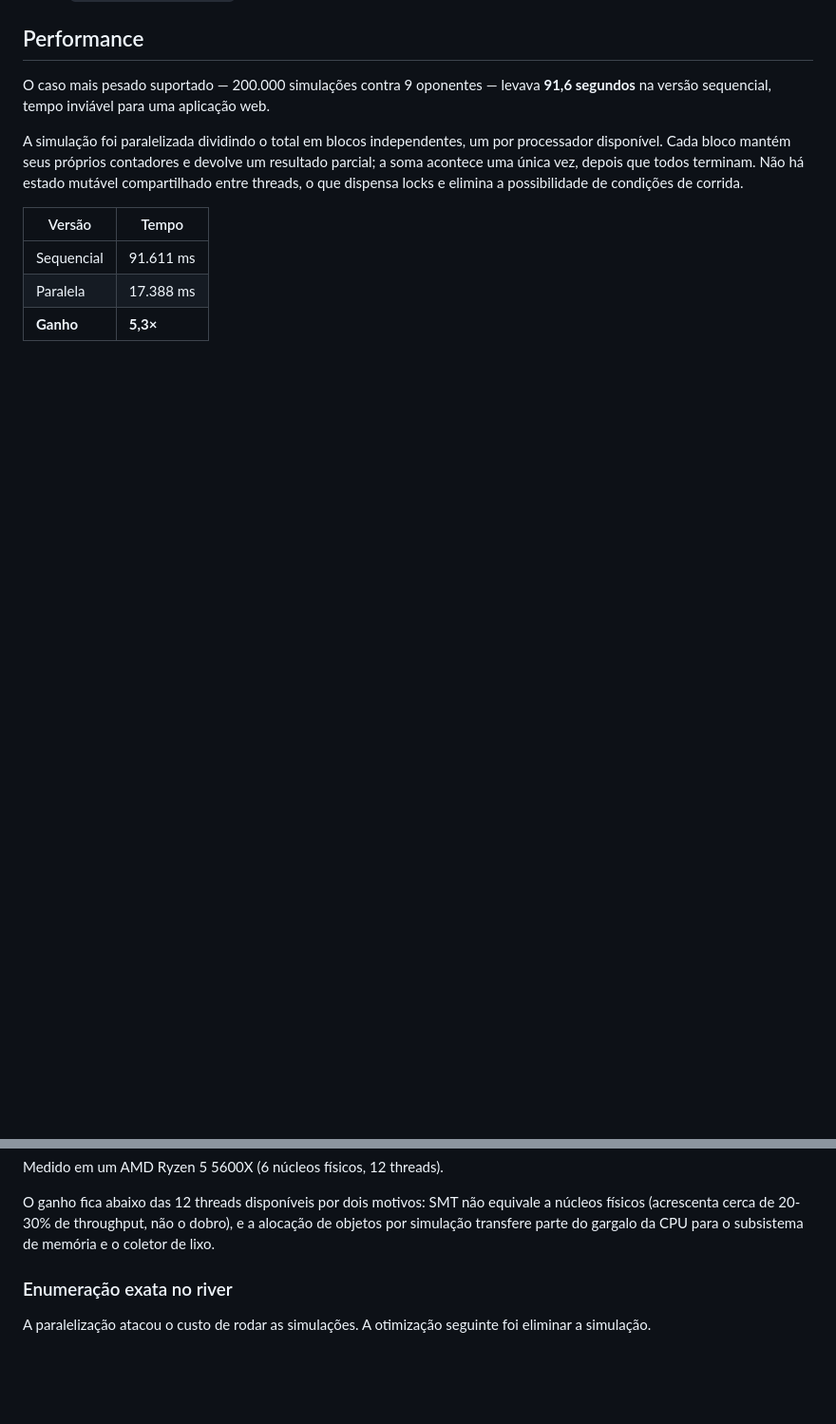
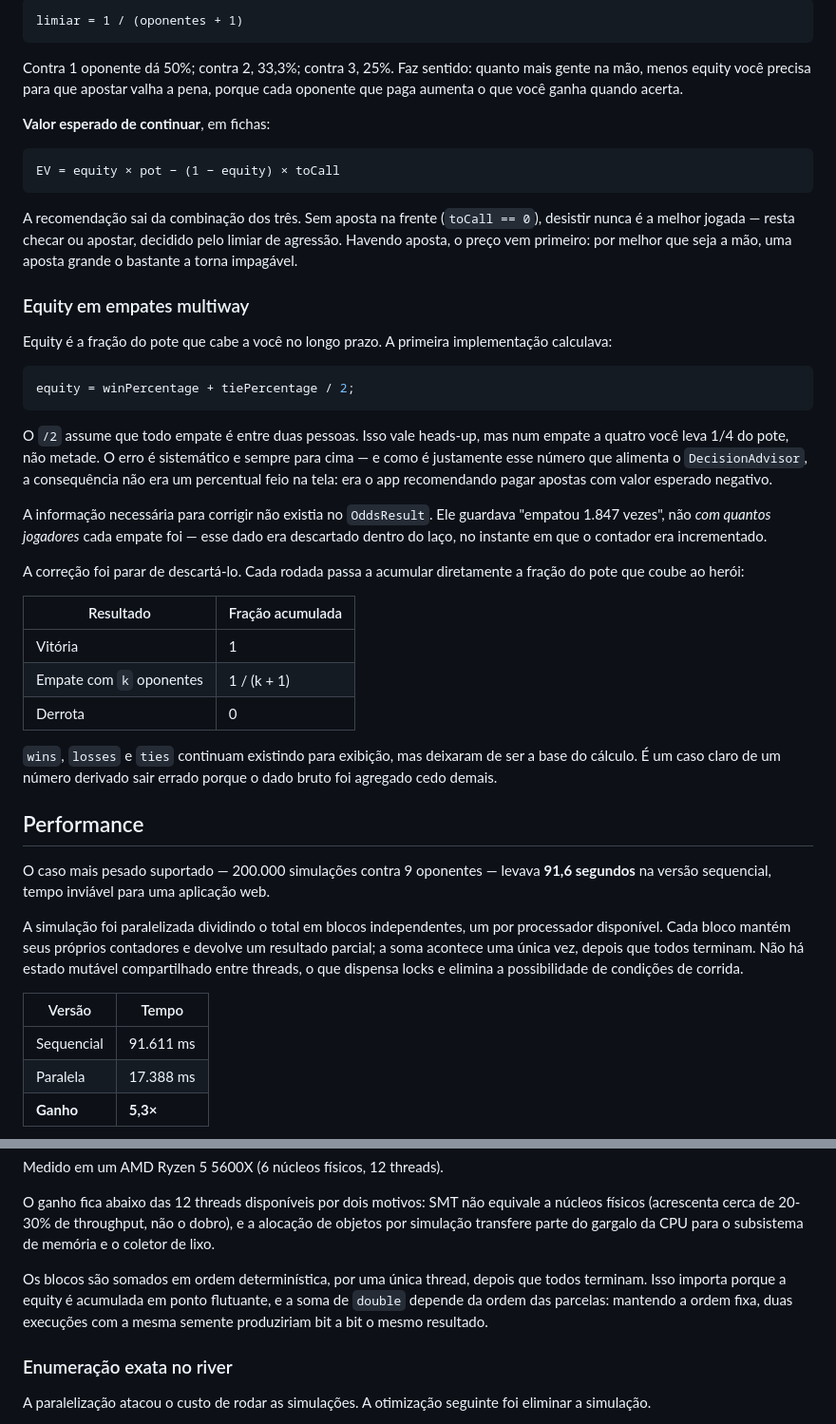
Before and after one commit to GabrielFonseca02/poker-odds-calculator, a Markdown page: README.md, 2 parts joined by grey strips. Shown at 95% size. Drawn GitHub-style; blank space fills up the shorter version.

````diff
--- a/README.md
+++ b/README.md
@@ -115,3 +150,38 @@ Erros de validação e de domínio (cartas repetidas, quantidade inválida de ca
+```
+limiar = 1 / (oponentes + 1)
+```
+
+Contra 1 oponente dá 50%; contra 2, 33,3%; contra 3, 25%. Faz sentido: quanto mais gente na mão, menos equity você precisa para que apostar valha a pena, porque cada oponente que paga aumenta o que você ganha quando acerta.
+
+**Valor esperado de continuar**, em fichas:
+
+```
+EV = equity × pot − (1 − equity) × toCall
+```
+
+A recomendação sai da combinação dos três. Sem aposta na frente (`toCall == 0`), desistir nunca é a melhor jogada — resta checar ou apostar, decidido pelo limiar de agressão. Havendo aposta, o preço vem primeiro: por melhor que seja a mão, uma aposta grande o bastante a torna impagável.
+
+### Equity em empates multiway
+
+Equity é a fração do pote que cabe a você no longo prazo. A primeira implementação calculava:
+
+```java
+equity = winPercentage + tiePercentage / 2;
+```
+
+O `/2` assume que todo empate é entre duas pessoas. Isso vale heads-up, mas num empate a quatro você leva 1/4 do pote, não metade. O erro é sistemático e sempre para cima — e como é justamente esse número que alimenta o `DecisionAdvisor`, a consequência não era um percentual feio na tela: era o app recomendando pagar apostas com valor esperado negativo.
+
+A informação necessária para corrigir não existia no `OddsResult`. Ele guardava "empatou 1.847 vezes", não *com quantos jogadores* cada empate foi — esse dado era descartado dentro do laço, no instante em que o contador era incrementado.
+
+A correção foi parar de descartá-lo. Cada rodada passa a acumular diretamente a fração do pote que coube ao herói:
+
+| Resultado | Fração acumulada |
+|---|---|
+| Vitória | 1 |
+| Empate com `k` oponentes | 1 / (k + 1) |
+| Derrota | 0 |
+
+`wins`, `losses` e `ties` continuam existindo para exibição, mas deixaram de ser a base do cálculo. É um caso claro de um número derivado sair errado porque o dado bruto foi agregado cedo demais.
 
 ## Performance
 
@@ -128,6 +198,8 @@ A simulação foi paralelizada dividindo o total em blocos independentes, um por
 Medido em um AMD Ryzen 5 5600X (6 núcleos físicos, 12 threads).
 
 O ganho fica abaixo das 12 threads disponíveis por dois motivos: SMT não equivale a núcleos físicos (acrescenta cerca de 20-30% de throughput, não o dobro), e a alocação de objetos por simulação transfere parte do gargalo da CPU para o subsistema de memória e o coletor de lixo.
+
+Os blocos são somados em ordem determinística, por uma única thread, depois que todos terminam. Isso importa porque a equity é acumulada em ponto flutuante, e a soma de `double` depende da ordem das parcelas: mantendo a ordem fixa, duas execuções com a mesma semente produziriam bit a bit o mesmo resultado.
 
 ### Enumeração exata no river
 
````
Also changed, not shown: other parts of README.md (+61 -7 lines), docs/screenshot.png, 8 other files.
